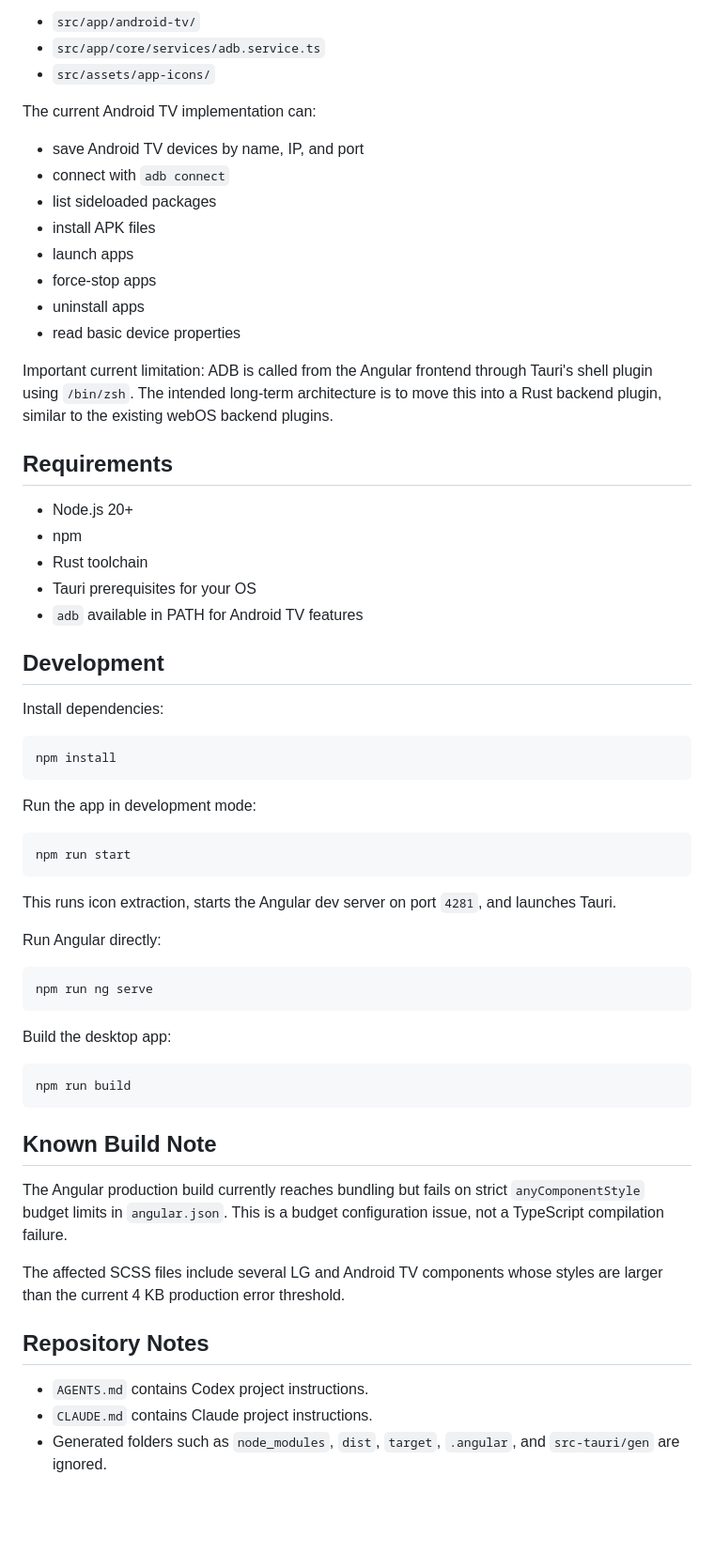
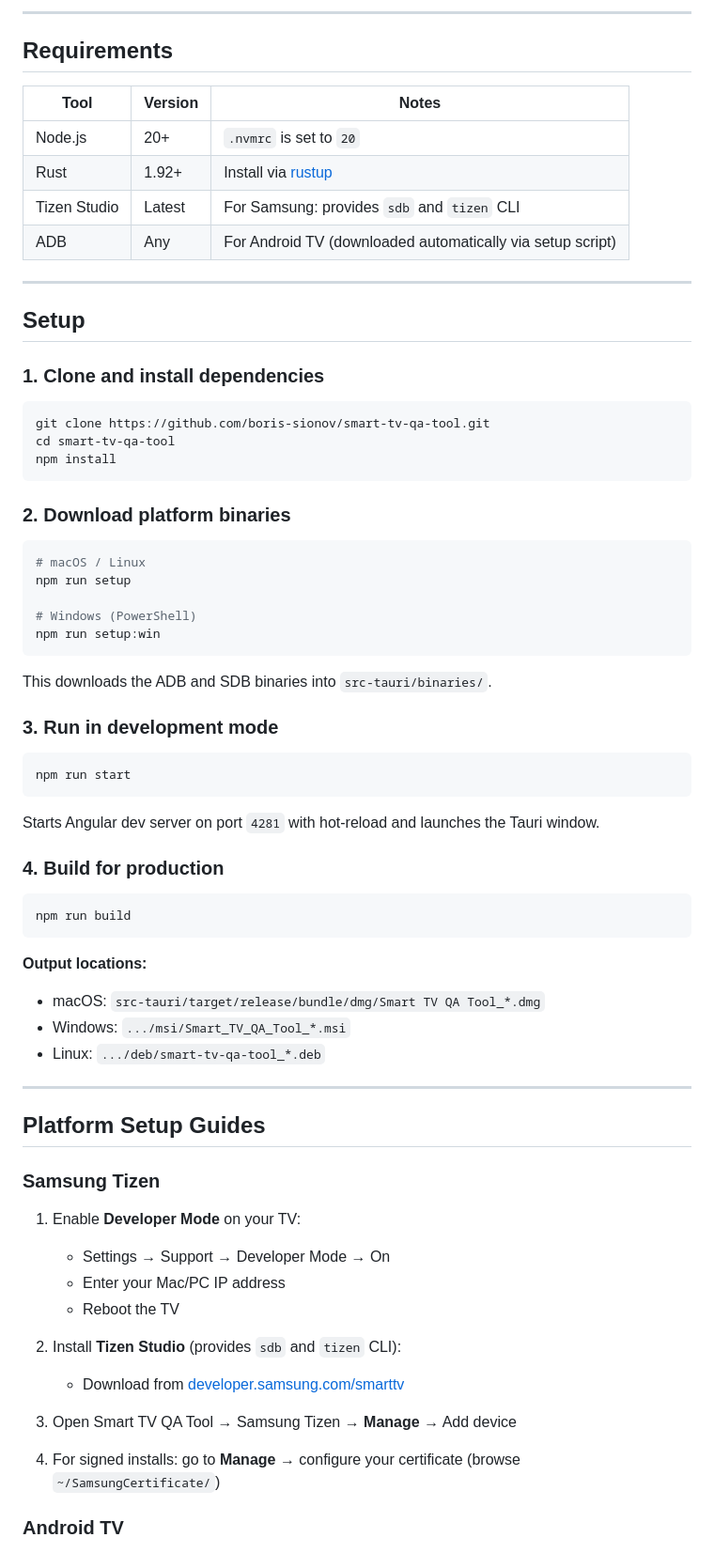
Before and after one commit to boris-sionov/smart-tv-qa-tool, a Markdown page: README.md, the part around one of its changes. Shown at 94% size. GitHub-like rendering; blank space fills up the shorter version.

````diff
--- a/README.md
+++ b/README.md
@@ -63,65 +46,75 @@ Android TV code currently lives in:
 
-- `src/app/android-tv/`
-- `src/app/core/services/adb.service.ts`
-- `src/assets/app-icons/`
-
-The current Android TV implementation can:
-
-- save Android TV devices by name, IP, and port
-- connect with `adb connect`
-- list sideloaded packages
-- install APK files
-- launch apps
-- force-stop apps
-- uninstall apps
-- read basic device properties
-
-Important current limitation: ADB is called from the Angular frontend through Tauri's shell plugin using `/bin/zsh`. The intended long-term architecture is to move this into a Rust backend plugin, similar to the existing webOS backend plugins.
+---
 
 ## Requirements
 
-- Node.js 20+
-- npm
-- Rust toolchain
-- Tauri prerequisites for your OS
-- `adb` available in PATH for Android TV features
+| Tool | Version | Notes |
+|------|---------|-------|
+| Node.js | 20+ | `.nvmrc` is set to `20` |
+| Rust | 1.92+ | Install via [rustup](https://rustup.rs) |
+| Tizen Studio | Latest | For Samsung: provides `sdb` and `tizen` CLI |
+| ADB | Any | For Android TV (downloaded automatically via setup script) |
 
-## Development
+---
 
-Install dependencies:
+## Setup
+
+### 1. Clone and install dependencies
 
 ```bash
+git clone https://github.com/boris-sionov/smart-tv-qa-tool.git
+cd smart-tv-qa-tool
 npm install
 ```
 
-Run the app in development mode:
+### 2. Download platform binaries
+
+```bash
+# macOS / Linux
+npm run setup
+
+# Windows (PowerShell)
+npm run setup:win
+```
+
+This downloads the ADB and SDB binaries into `src-tauri/binaries/`.
+
+### 3. Run in development mode
 
 ```bash
 npm run start
 ```
 
-This runs icon extraction, starts the Angular dev server on port `4281`, and launches Tauri.
+Starts Angular dev server on port `4281` with hot-reload and launches the Tauri window.
 
-Run Angular directly:
-
-```bash
-npm run ng serve
-```
-
-Build the desktop app:
+### 4. Build for production
 
 ```bash
 npm run build
 ```
 
-## Known Build Note
+**Output locations:**
+- macOS: `src-tauri/target/release/bundle/dmg/Smart TV QA Tool_*.dmg`
+- Windows: `.../msi/Smart_TV_QA_Tool_*.msi`
+- Linux: `.../deb/smart-tv-qa-tool_*.deb`
 
-The Angular production build currently reaches bundling but fails on strict `anyComponentStyle` budget limits in `angular.json`. This is a budget configuration issue, not a TypeScript compilation failure.
+---
 
-The affected SCSS files include several LG and Android TV components whose styles are larger than the current 4 KB production error threshold.
+## Platform Setup Guides
 
-## Repository Notes
+### Samsung Tizen
 
-- `AGENTS.md` contains Codex project instructions.
-- `CLAUDE.md` contains Claude project instructions.
-- Generated folders such as `node_modules`, `dist`, `target`, `.angular`, and `src-tauri/gen` are ignored.
+1. Enable **Developer Mode** on your TV:
+   - Settings → Support → Developer Mode → On
+   - Enter your Mac/PC IP address
+   - Reboot the TV
+
+2. Install **Tizen Studio** (provides `sdb` and `tizen` CLI):
+   - Download from [developer.samsung.com/smarttv](https://developer.samsung.com/smarttv/develop/getting-started/setting-up-sdk/installing-tv-sdk.html)
+
+3. Open Smart TV QA Tool → Samsung Tizen → **Manage** → Add device
+
+4. For signed installs: go to **Manage** → configure your certificate (browse `~/SamsungCertificate/`)
+
+### Android TV
+
````
Also changed, not shown: other parts of README.md (+154 -54 lines).
